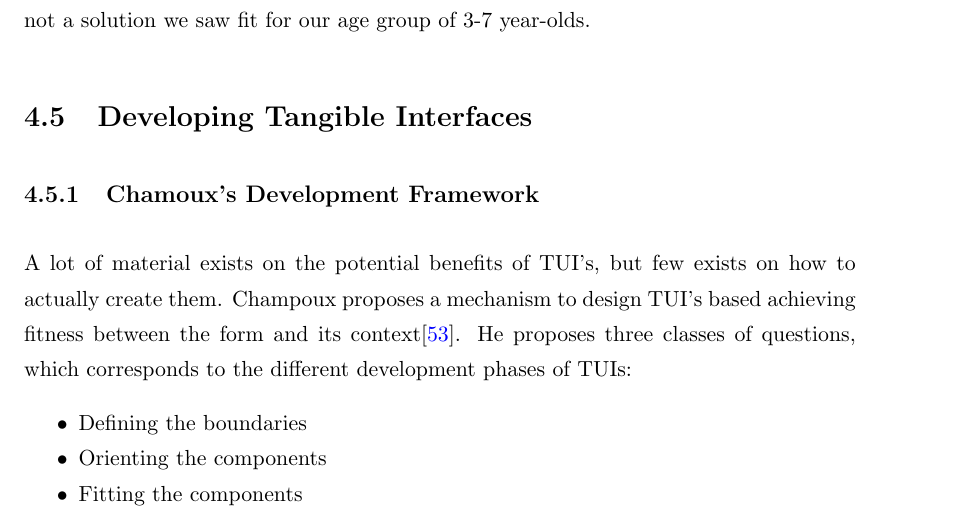
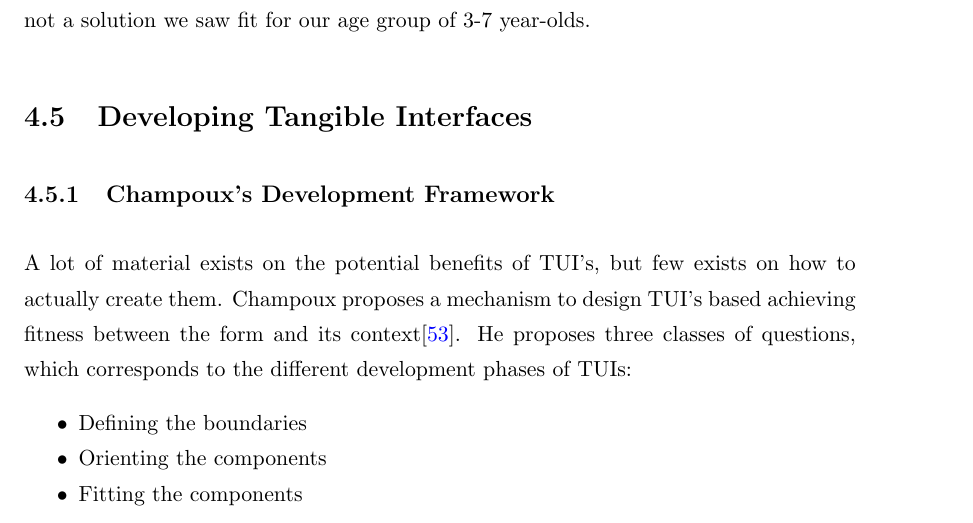
Before and after one commit to aleksg/Fordypningsprosjekt, a LaTeX thesis (Thesis/document.tex, which reads Thesis/Chapters/tangible-interfaces/tangible-interfaces.tex): part of page 48 of 119, cut so that both start at the same text. Compiled offline with pdfLaTeX.

Commit message:
minor spelling error

```diff
--- a/Thesis/Chapters/tangible-interfaces/tangible-interfaces.tex
+++ b/Thesis/Chapters/tangible-interfaces/tangible-interfaces.tex
@@ -88,7 +88,8 @@ While there are possibilities for how to use constructive assemblies for develop
 
 \section{Developing Tangible Interfaces}
 
-\subsection{Chamoux's Development Framework}
+\subsection{Champoux's Development Framework}
+\label{sec:champoux}
 A lot of material exists on the potential benefits of TUI's, but few exists on how to actually create them. Champoux proposes a mechanism to design TUI's based achieving fitness between the form and its context\cite{subramaniandesign}.
 He proposes three classes of questions, which corresponds to the different development phases of TUIs:
 \begin{itemize}
```
Also changed, not shown: Thesis/Thesis.pdf.
